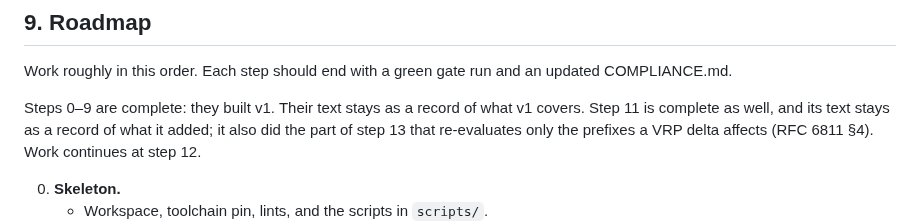
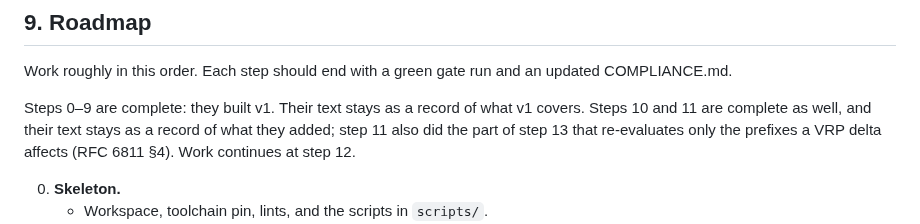
Before and after one commit to ahadley1124/bgpfc, a Markdown page: AGENTS.md, the part around the change. GitHub-like rendering.

Commit message:
docs(agents): count step 10 among the completed steps
8a768f8 changed §9's opening from "Steps 0–9 are complete ... Work
continues at step 10" to say that step 11 is complete and work
continues at step 12, but left step 10 out. This branch is built on
m10-v1-gaps, step 10's work (MRAI, RFC 8950, the prefix limit and the
rest), so the text read as if step 10 were still open while work had
moved past it. It now says that steps 10 and 11 are complete.

Co-Authored-By: Claude Opus 5.5 <noreply@anthropic.com>
Claude-Session: https://claude.ai/code/session_01Xezn2RNFctx1tJ9sqXfr9v

```diff
--- a/AGENTS.md
+++ b/AGENTS.md
@@ -389,9 +389,10 @@ Work roughly in this order. Each step should end with a green gate run and an
 updated COMPLIANCE.md.
 
 Steps 0–9 are complete: they built v1. Their text stays as a record of what
-v1 covers. Step 11 is complete as well, and its text stays as a record of
-what it added; it also did the part of step 13 that re-evaluates only the
-prefixes a VRP delta affects (RFC 6811 §4). Work continues at step 12.
+v1 covers. Steps 10 and 11 are complete as well, and their text stays as a
+record of what they added; step 11 also did the part of step 13 that
+re-evaluates only the prefixes a VRP delta affects (RFC 6811 §4). Work
+continues at step 12.
 
 0. **Skeleton.**
    - Workspace, toolchain pin, lints, and the scripts in `scripts/`.
```
